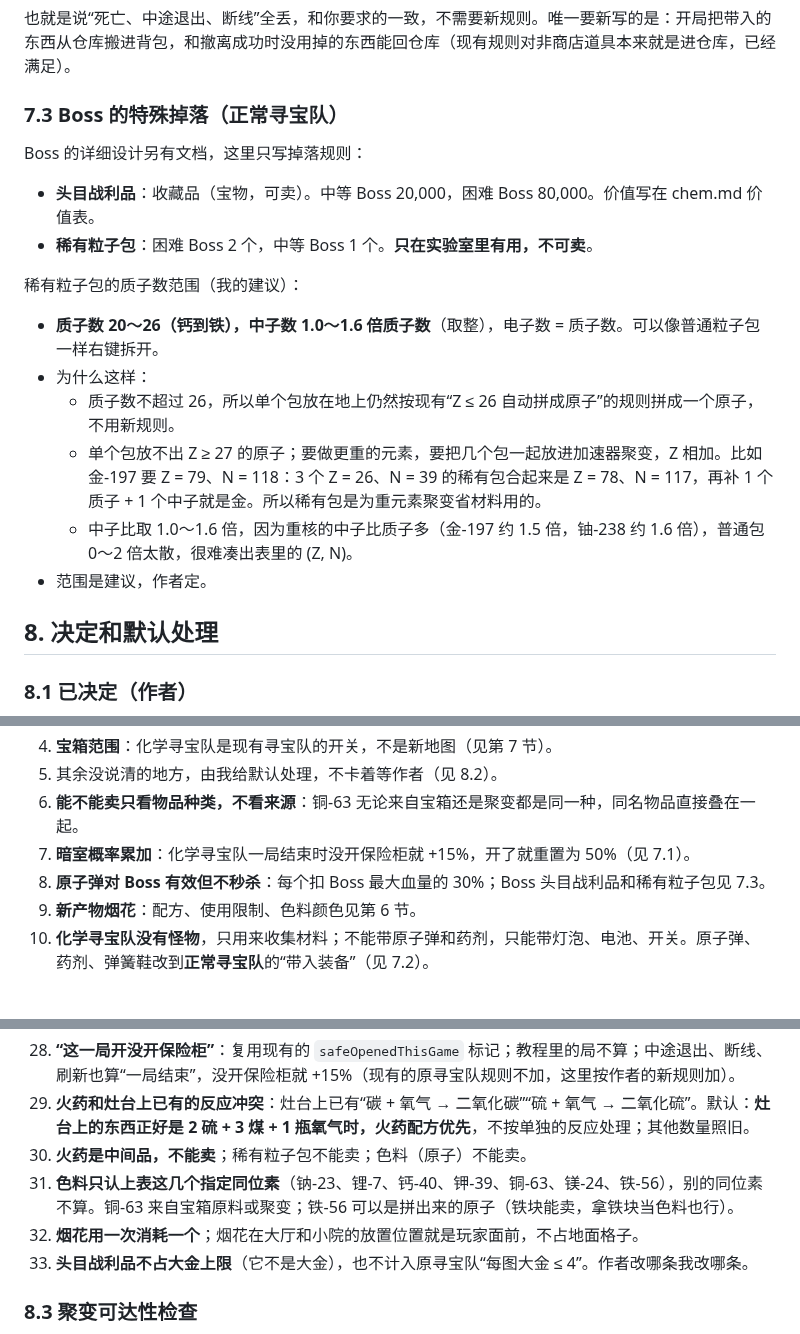
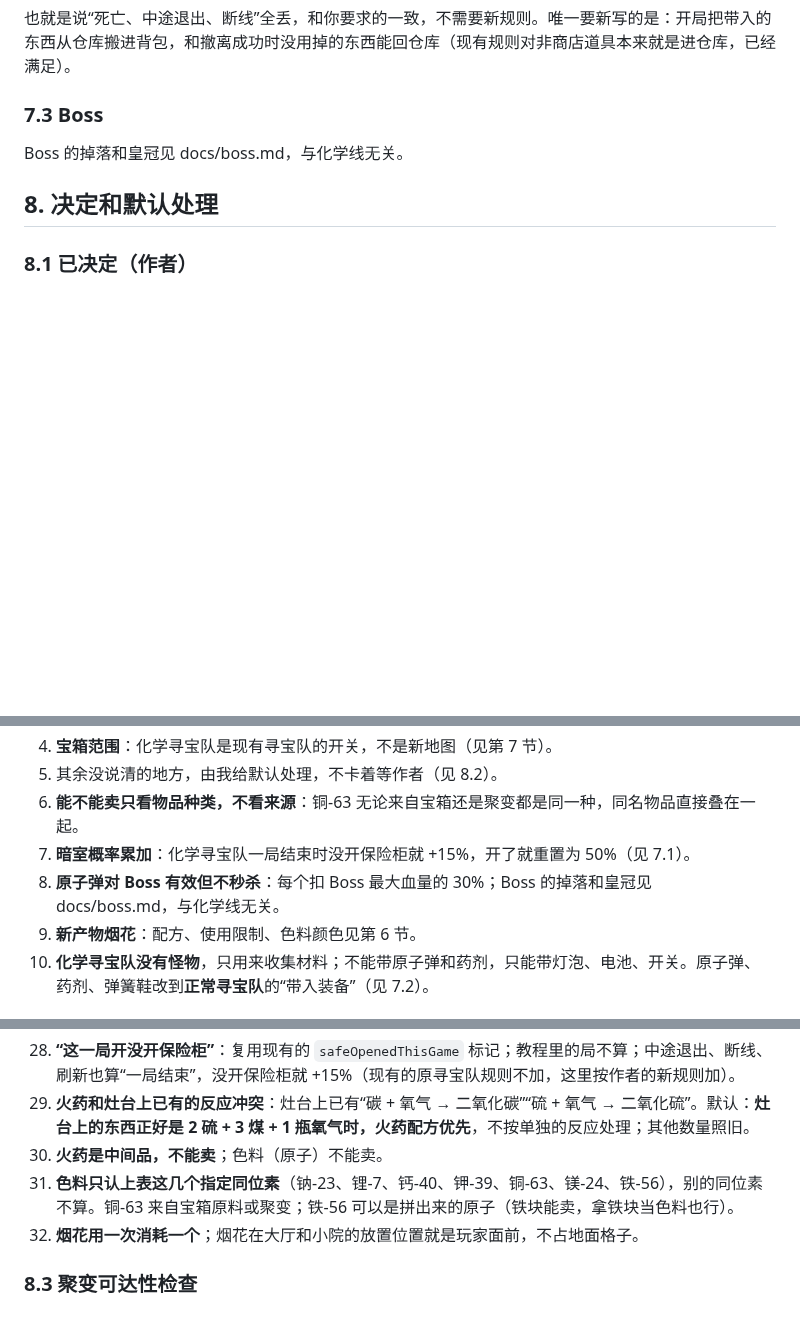
Before and after one commit to nickyu28/maodun, a Markdown page: docs/lab-spec.md, 3 parts joined by grey strips. Rendered like a GitHub page; blank space fills up the shorter version.

Commit message:
文档：撤掉稀有粒子包和头目战利品，Boss 一节只留一句指向 boss.md；原子弹扣 Boss 30% 保留
Co-Authored-By: Claude Sonnet 5.5 <noreply@anthropic.com>
Claude-Session: https://claude.ai/code/session_01D3QPS5z2uWjiK5s1DFvPwy

```diff
--- a/docs/lab-spec.md
+++ b/docs/lab-spec.md
@@ -230,19 +229,9 @@
 
 也就是说“死亡、中途退出、断线”全丢，和你要求的一致，不需要新规则。唯一要新写的是：开局把带入的东西从仓库搬进背包，和撤离成功时没用掉的东西能回仓库（现有规则对非商店道具本来就是进仓库，已经满足）。
 
-### 7.3 Boss 的特殊掉落（正常寻宝队）
+### 7.3 Boss
 
-Boss 的详细设计另有文档，这里只写掉落规则：
-- **头目战利品**：收藏品（宝物，可卖）。中等 Boss 20,000，困难 Boss 80,000。价值写在 chem.md 价值表。
-- **稀有粒子包**：困难 Boss 2 个，中等 Boss 1 个。**只在实验室里有用，不可卖**。
-
-稀有粒子包的质子数范围（我的建议）：
-- **质子数 20～26（钙到铁），中子数 1.0～1.6 倍质子数**（取整），电子数 = 质子数。可以像普通粒子包一样右键拆开。
-- 为什么这样：
-  - 质子数不超过 26，所以单个包放在地上仍然按现有“Z ≤ 26 自动拼成原子”的规则拼成一个原子，不用新规则。
-  - 单个包放不出 Z ≥ 27 的原子；要做更重的元素，要把几个包一起放进加速器聚变，Z 相加。比如金-197 要 Z = 79、N = 118：3 个 Z = 26、N = 39 的稀有包合起来是 Z = 78、N = 117，再补 1 个质子 + 1 个中子就是金。所以稀有包是为重元素聚变省材料用的。
-  - 中子比取 1.0～1.6 倍，因为重核的中子比质子多（金-197 约 1.5 倍，铀-238 约 1.6 倍），普通包 0～2 倍太散，很难凑出表里的 (Z, N)。
-- 范围是建议，作者定。
+Boss 的掉落和皇冠见 docs/boss.md，与化学线无关。
 
 ## 8. 决定和默认处理
 
@@ -255,7 +244,7 @@ Boss 的详细设计另有文档，这里只写掉落规则：
 5. 其余没说清的地方，由我给默认处理，不卡着等作者（见 8.2）。
 6. **能不能卖只看物品种类，不看来源**：铜-63 无论来自宝箱还是聚变都是同一种，同名物品直接叠在一起。
 7. **暗室概率累加**：化学寻宝队一局结束时没开保险柜就 +15%，开了就重置为 50%（见 7.1）。
-8. **原子弹对 Boss 有效但不秒杀**：每个扣 Boss 最大血量的 30%；Boss 头目战利品和稀有粒子包见 7.3。
+8. **原子弹对 Boss 有效但不秒杀**：每个扣 Boss 最大血量的 30%；Boss 的掉落和皇冠见 docs/boss.md，与化学线无关。
 9. **新产物烟花**：配方、使用限制、色料颜色见第 6 节。
 10. **化学寻宝队没有怪物**，只用来收集材料；不能带原子弹和药剂，只能带灯泡、电池、开关。原子弹、药剂、弹簧鞋改到**正常寻宝队**的“带入装备”（见 7.2）。
 
@@ -300,10 +289,9 @@ Boss 的详细设计另有文档，这里只写掉落规则：
 
 28. **“这一局开没开保险柜”**：复用现有的 `safeOpenedThisGame` 标记；教程里的局不算；中途退出、断线、刷新也算“一局结束”，没开保险柜就 +15%（现有的原寻宝队规则不加，这里按作者的新规则加）。
 29. **火药和灶台上已有的反应冲突**：灶台上已有“碳 + 氧气 → 二氧化碳”“硫 + 氧气 → 二氧化硫”。默认：**灶台上的东西正好是 2 硫 + 3 煤 + 1 瓶氧气时，火药配方优先**，不按单独的反应处理；其他数量照旧。
-30. **火药是中间品，不能卖**；稀有粒子包不能卖；色料（原子）不能卖。
+30. **火药是中间品，不能卖**；色料（原子）不能卖。
 31. **色料只认上表这几个指定同位素**（钠-23、锂-7、钙-40、钾-39、铜-63、镁-24、铁-56），别的同位素不算。铜-63 来自宝箱原料或聚变；铁-56 可以是拼出来的原子（铁块能卖，拿铁块当色料也行）。
 32. **烟花用一次消耗一个**；烟花在大厅和小院的放置位置就是玩家面前，不占地面格子。
-33. **头目战利品不占大金上限**（它不是大金），也不计入原寻宝队“每图大金 ≤ 4”。作者改哪条我改哪条。
 
 ### 8.3 聚变可达性检查
 
```
Also changed, not shown: other parts of docs/lab-spec.md (+0 -1 lines), docs/chem.md (+2 -6 lines).
